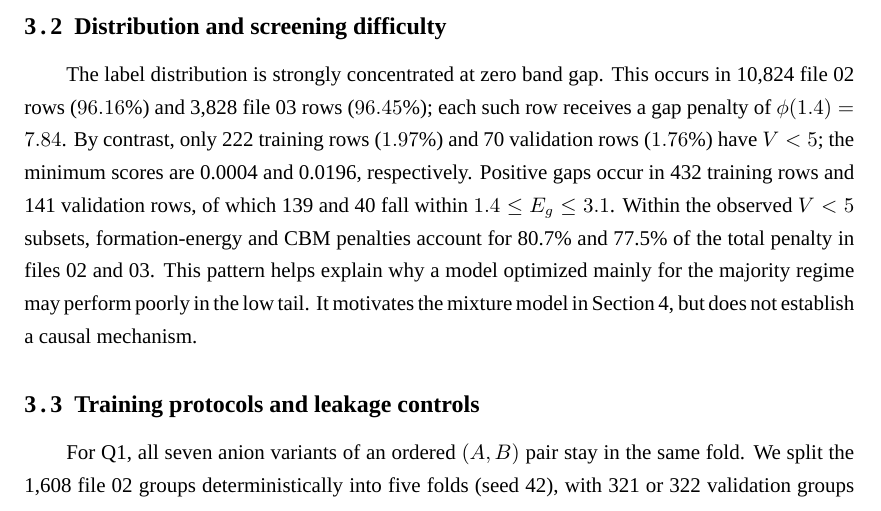
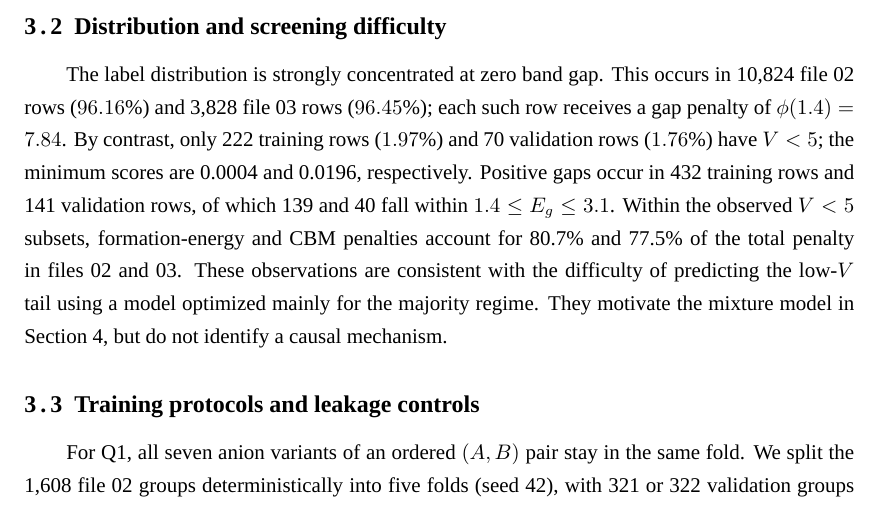
Before and after one commit to w4487997-a11y/APMCM-2026-Problem-D, a LaTeX thesis (paper/main.tex, which reads paper/sections/03_data_and_audit.tex): part of page 7 of 27, cut so that both start at the same text. Compiled offline with XeLaTeX; a missing font is replaced by an installed copy or a similar font.

Commit message:
Tighten non-causal interpretation in data audit

```diff
--- a/paper/sections/03_data_and_audit.tex
+++ b/paper/sections/03_data_and_audit.tex
@@ -42,10 +42,10 @@ and 0.0196, respectively.  Positive gaps occur in 432 training rows and
 141 validation rows, of which 139 and 40 fall within
 $1.4\le E_g\le3.1$.  Within the observed $V<5$ subsets, formation-energy
 and CBM penalties account for 80.7\% and 77.5\% of the total penalty in
-files~02 and~03.  This pattern helps explain why a model optimized mainly
-for the majority regime may perform poorly in the low tail.  It motivates
-the mixture model in Section~\ref{sec:q1-surrogate}, but does not establish
-a causal mechanism.
+files~02 and~03.  These observations are consistent with the difficulty of predicting
+the low-$V$ tail using a model optimized mainly for the majority regime.
+They motivate the mixture model in Section~\ref{sec:q1-surrogate}, but do
+not identify a causal mechanism.
 
 \subsection{Training protocols and leakage controls}
 
```
